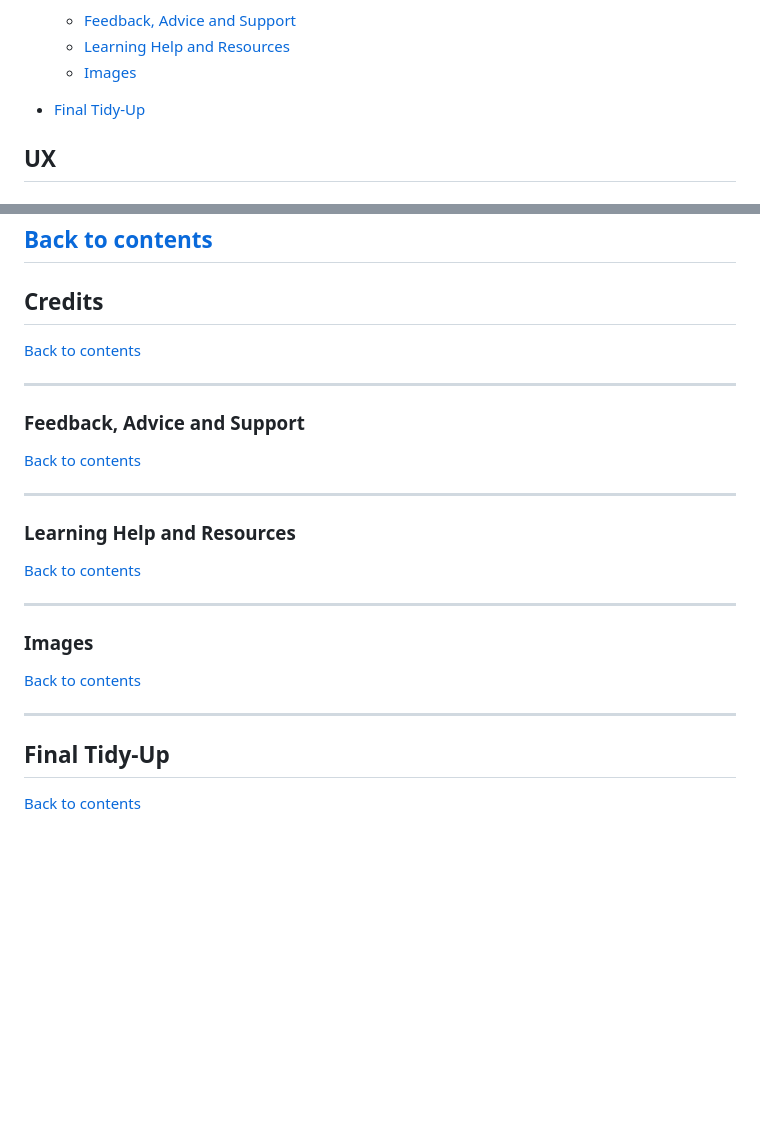
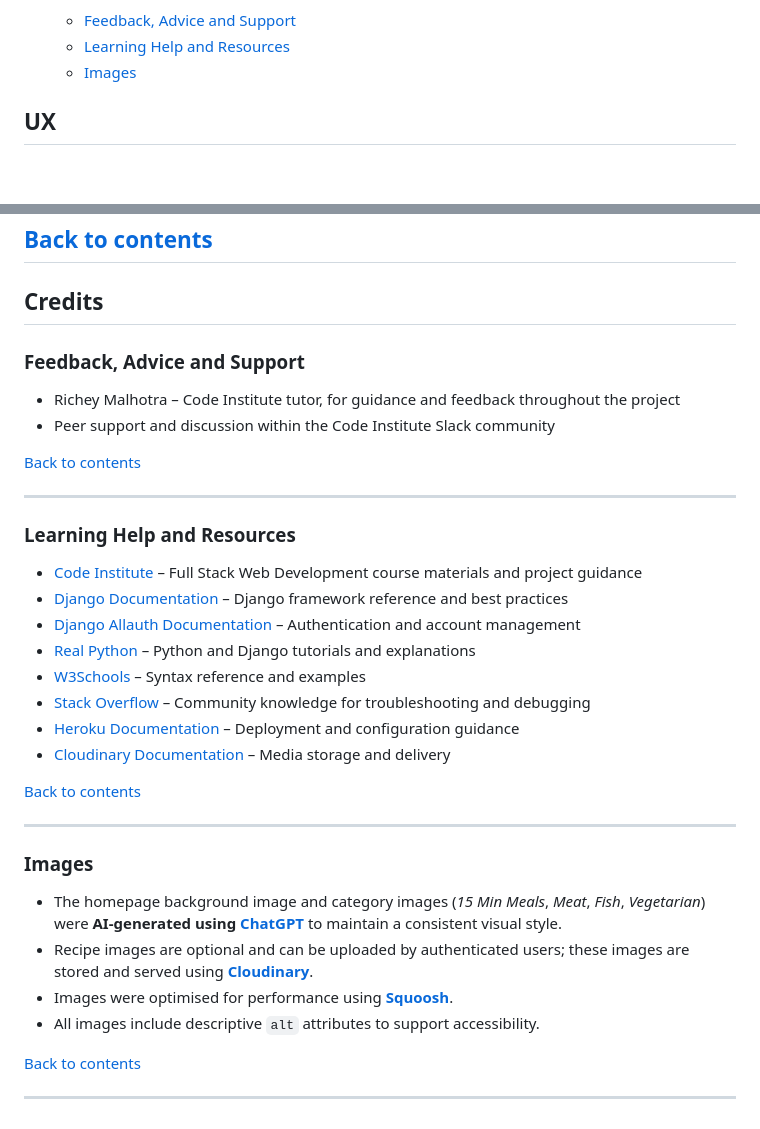
Before and after one commit to jolantadjatlova/easy-eats-kitchen, a Markdown page: README.md, 2 parts joined by grey strips. Rendered like a GitHub page; blank space fills up the shorter version.

Commit message:
Add Credits section to README

```diff
--- a/README.md
+++ b/README.md
@@ -75,7 +75,6 @@ The application focuses on clean UX design, accessibility, and secure authentica
   - [Learning Help and Resources](#learning-help-and-resources)
   - [Images](#images-1)
 
-- [Final Tidy-Up](#final-tidy-up)
 
 ## UX
 ### The 5 Planes of UX
@@ -1018,13 +1017,10 @@ Forking the GitHub repository allows you to create a duplicate of a local reposi
 
 ## Credits
 
-[Back to contents](#contents)
-
----
-
 ### Feedback, Advice and Support
 
-
+- Richey Malhotra – Code Institute tutor, for guidance and feedback throughout the project
+- Peer support and discussion within the Code Institute Slack community
 
 [Back to contents](#contents)
 
@@ -1032,7 +1028,14 @@ Forking the GitHub repository allows you to create a duplicate of a local reposi
 
 ### Learning Help and Resources
 
-
+- [Code Institute](https://codeinstitute.net/) – Full Stack Web Development course materials and project guidance
+- [Django Documentation](https://docs.djangoproject.com/en/4.2/) – Django framework reference and best practices
+- [Django Allauth Documentation](https://django-allauth.readthedocs.io/en/latest/) – Authentication and account management
+- [Real Python](https://realpython.com/) – Python and Django tutorials and explanations
+- [W3Schools](https://www.w3schools.com/) – Syntax reference and examples
+- [Stack Overflow](https://stackoverflow.com/) – Community knowledge for troubleshooting and debugging
+- [Heroku Documentation](https://devcenter.heroku.com/) – Deployment and configuration guidance
+- [Cloudinary Documentation](https://cloudinary.com/documentation) – Media storage and delivery
 
 [Back to contents](#contents)
 
@@ -1040,14 +1043,11 @@ Forking the GitHub repository allows you to create a duplicate of a local reposi
 
 ### Images
 
-
+- The homepage background image and category images (*15 Min Meals*, *Meat*, *Fish*, *Vegetarian*) were **AI-generated using [ChatGPT](https://chatgpt.com/)** to maintain a consistent visual style.
+- Recipe images are optional and can be uploaded by authenticated users; these images are stored and served using **[Cloudinary](https://cloudinary.com/)**.
+- Images were optimised for performance using **[Squoosh](https://squoosh.app/)**.
+- All images include descriptive `alt` attributes to support accessibility.
 
 [Back to contents](#contents)
 
 ---
-
-## Final Tidy-Up
-
-
-
-[Back to contents](#contents)
```
